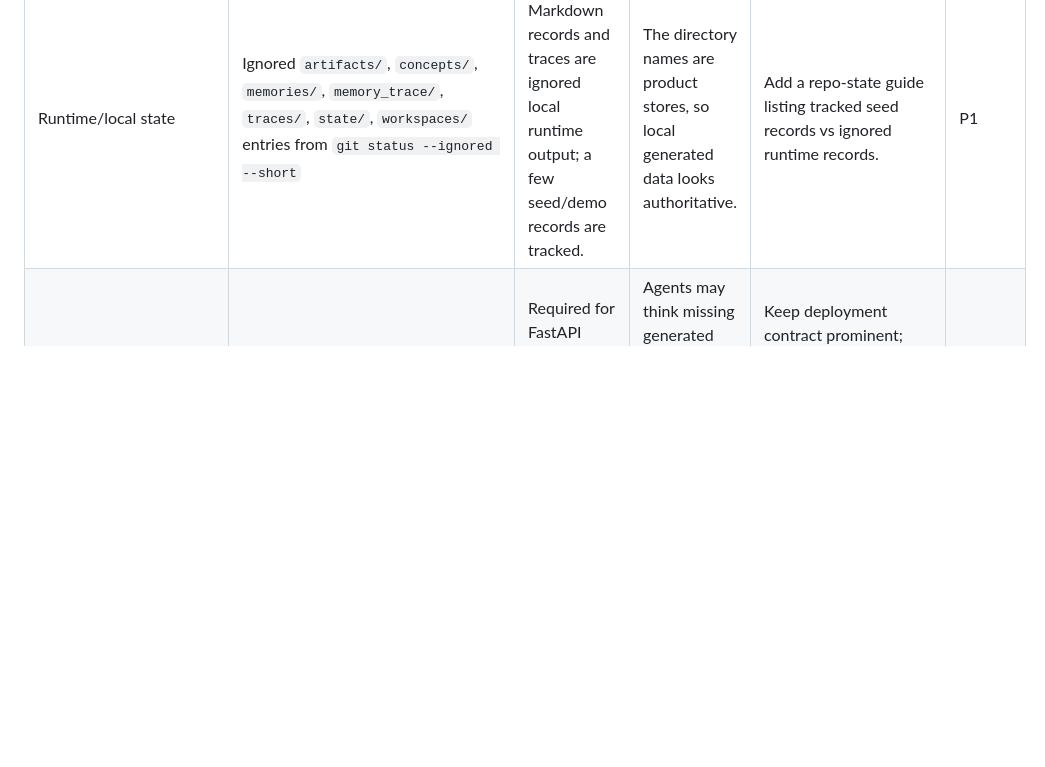
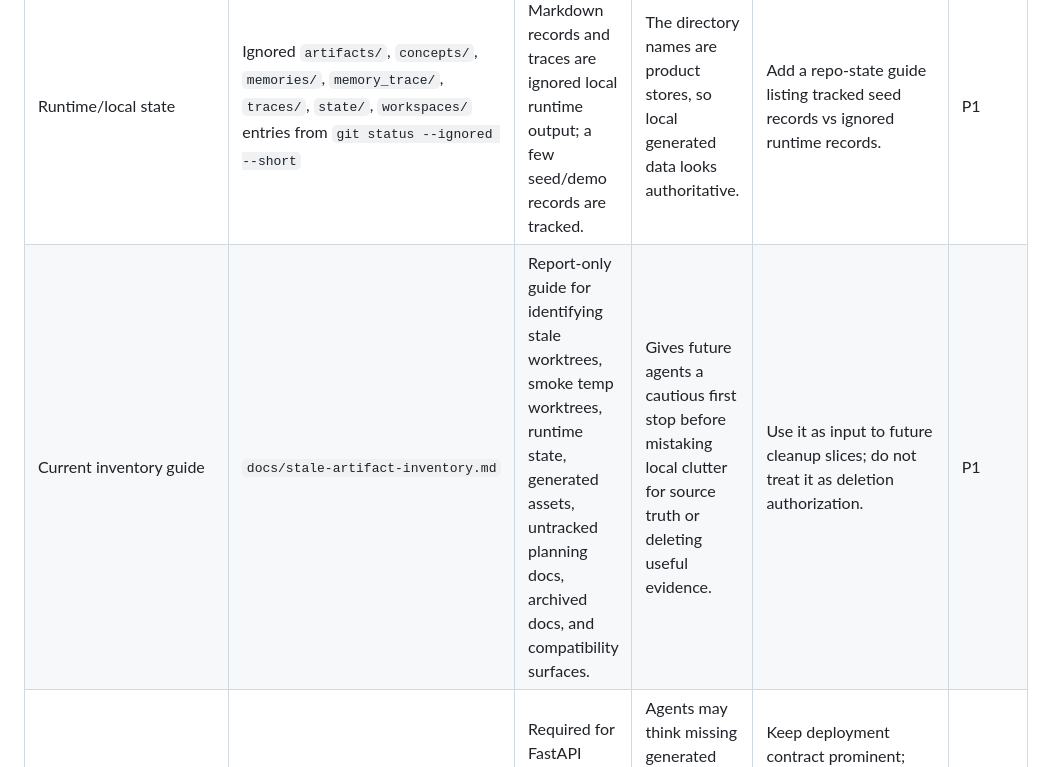
Before and after one commit to jvzhang12/vantage_v5, a Markdown page: docs/repository-entropy-audit.md, the part around the change. Rendered like a GitHub page; blank space fills up the shorter version.

Commit message:
Document stale artifact inventory

```diff
--- a/docs/repository-entropy-audit.md
+++ b/docs/repository-entropy-audit.md
@@ -83,6 +83,7 @@ Brainstorm status: `docs/brainstorm.md` and `docs/brainstorm-implementation-list
 | Classification | Evidence path | Note | Why it matters | Suggested cleanup slice | Priority |
 |---|---|---|---|---|---|
 | Runtime/local state | Ignored `artifacts/`, `concepts/`, `memories/`, `memory_trace/`, `traces/`, `state/`, `workspaces/` entries from `git status --ignored --short` | Many Markdown records and traces are ignored local runtime output; a few seed/demo records are tracked. | The directory names are product stores, so local generated data looks authoritative. | Add a repo-state guide listing tracked seed records vs ignored runtime records. | P1 |
+| Current inventory guide | `docs/stale-artifact-inventory.md` | Report-only guide for identifying stale worktrees, smoke temp worktrees, runtime state, generated assets, untracked planning docs, archived docs, and compatibility surfaces. | Gives future agents a cautious first stop before mistaking local clutter for source truth or deleting useful evidence. | Use it as input to future cleanup slices; do not treat it as deletion authorization. | P1 |
 | Build output | Ignored `src/vantage_v5/webapp/generated/` | Required for FastAPI serving but ignored and reproducible via `npm run build`. | Agents may think missing generated assets mean source deletion, or may try to commit build output. | Keep deployment contract prominent; optionally add a short generated-assets note in docs/codebase/webapp README. | P2 |
 | Dependency/build/cache noise | `.venv/`, `node_modules/`, `build/`, `src/vantage_v5.egg-info/`, `.pytest_cache/`, `tests/__pycache__/`, `tmp/`, `eval_runs/` | Local tooling output appears in worktree scans. | It distracts from source inventory and can pollute audit commands. | Add "ignore these in audits" list to repo hygiene or docs guide. | P3 |
 | UI evidence assets | `docs/ui-research/baselines/**` | Tracked screenshots and verification JSON are useful visual evidence, not current product contracts. | Agents may mistake old screenshots for desired current UI. | Label baseline directories with slice/date status or add README in baselines. | P2 |
```
Also changed, not shown: docs/stale-artifact-inventory.md (added, +59 -0 lines).
